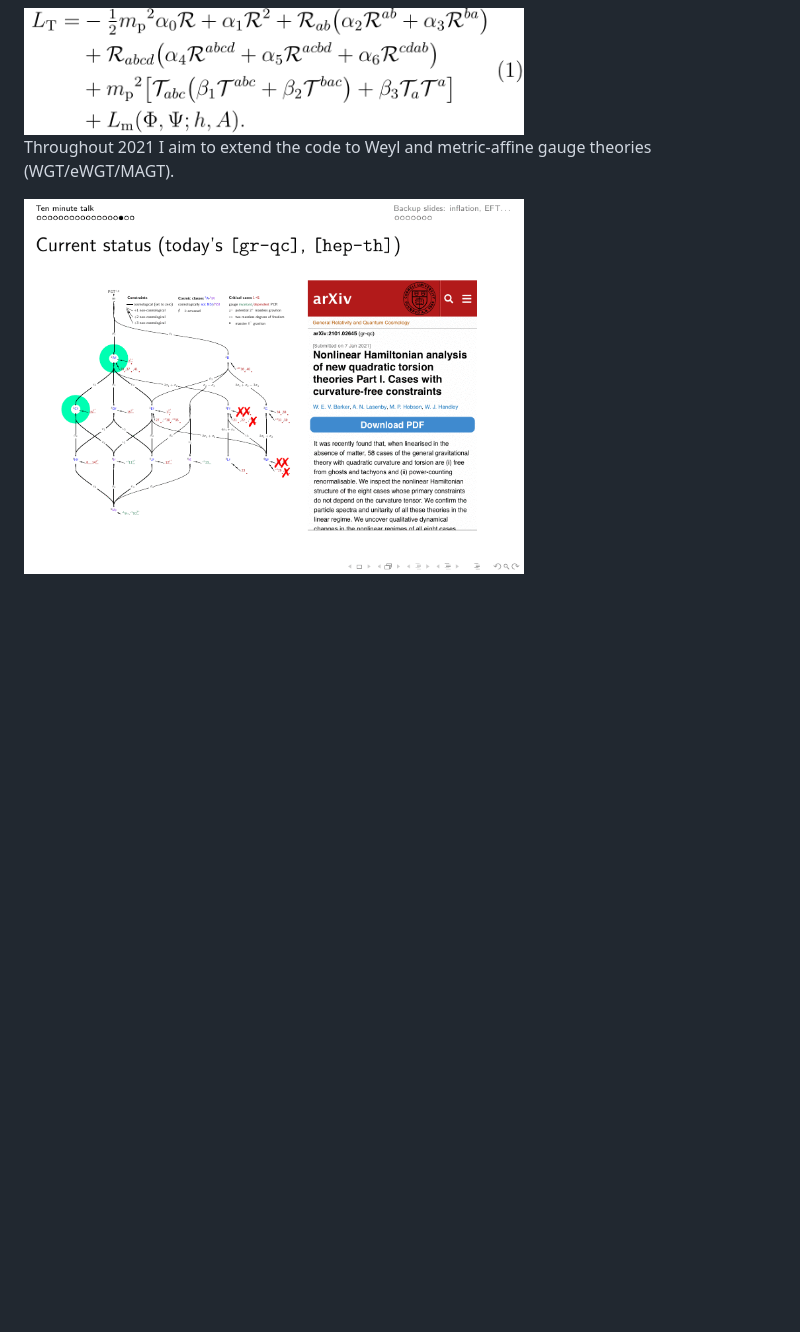
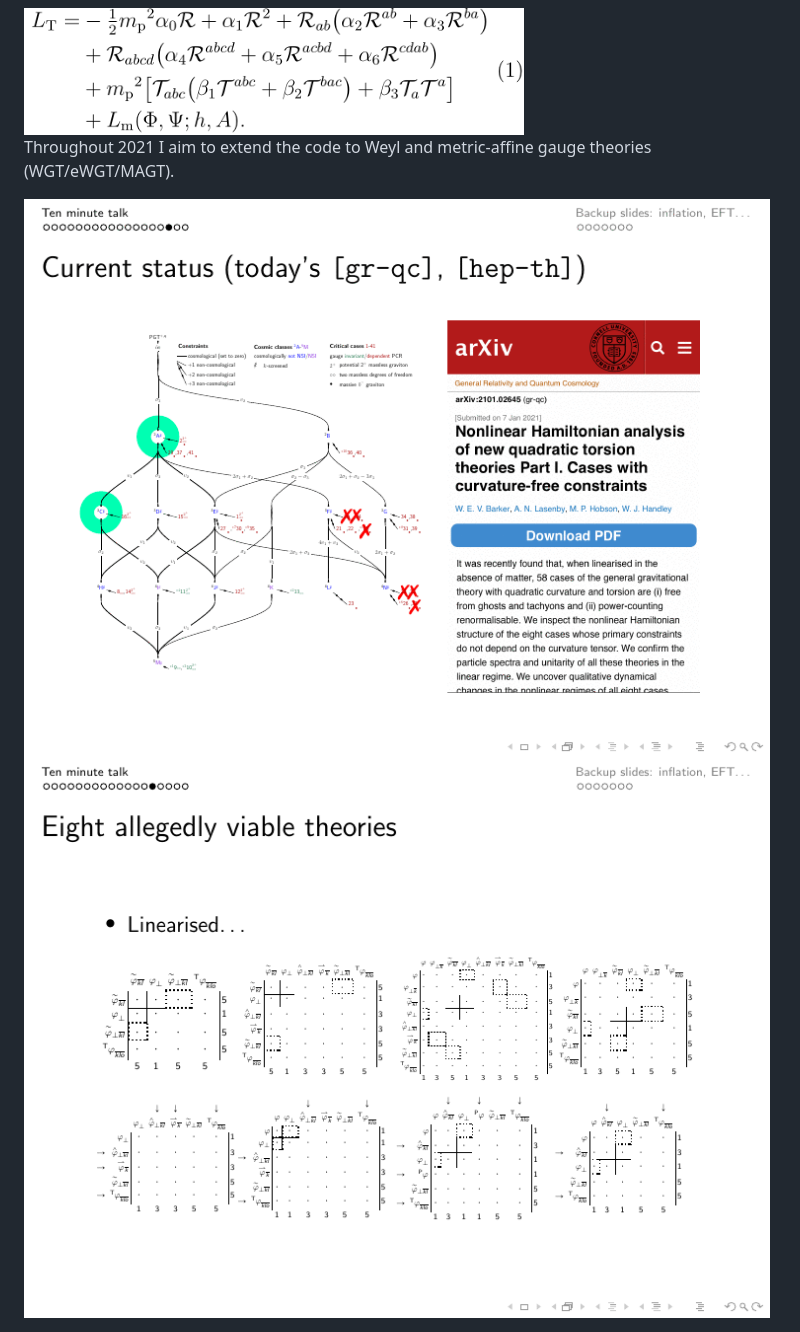
Before and after one commit to wevbarker/HiGGS, a Markdown page: README.md, the part around the change. Rendered like a GitHub page; pictures changed too: HiGGS_source_code/second.gif (added); blank space fills up the shorter version.

Commit message:
gif

```diff
--- a/README.md
+++ b/README.md
@@ -16,4 +16,5 @@
 
 Throughout 2021 I aim to extend the code to Weyl and metric-affine gauge theories (WGT/eWGT/MAGT).
 
-<img src="HiGGS_source_code/first.gif" width="500">
+<img src="HiGGS_source_code/first.gif" width="1000">
+<img src="HiGGS_source_code/second.gif" width="1000">
```
